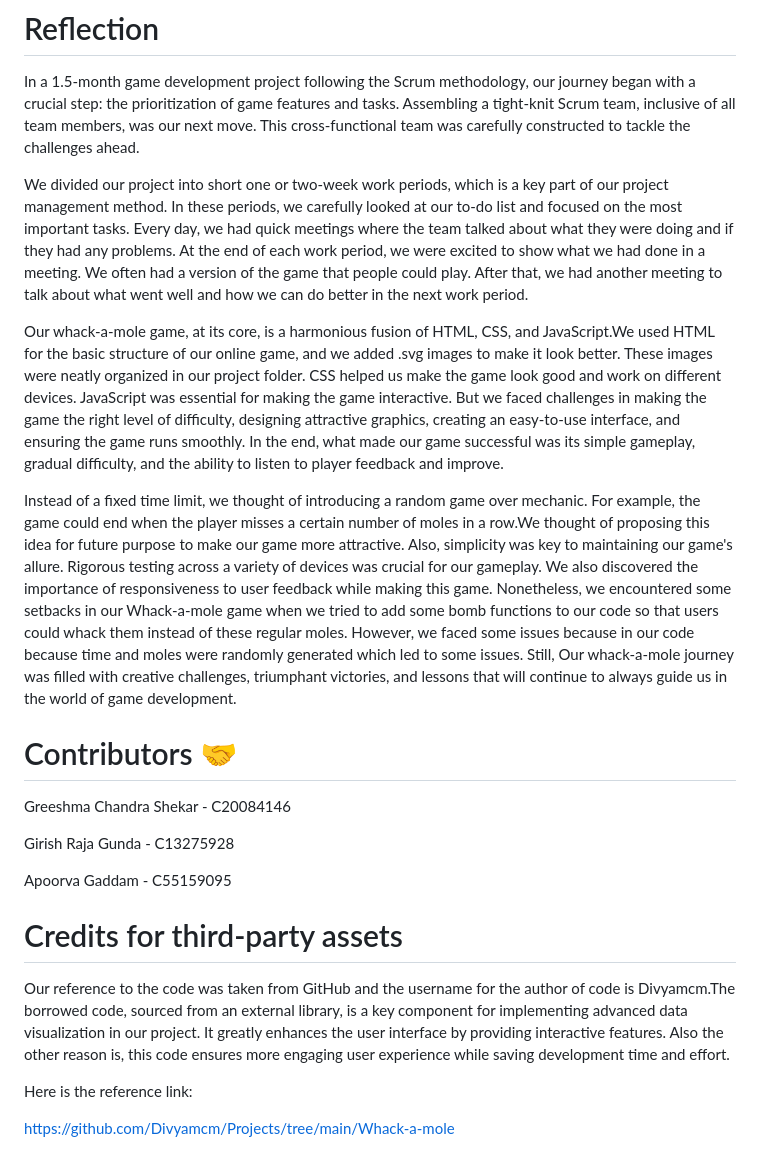
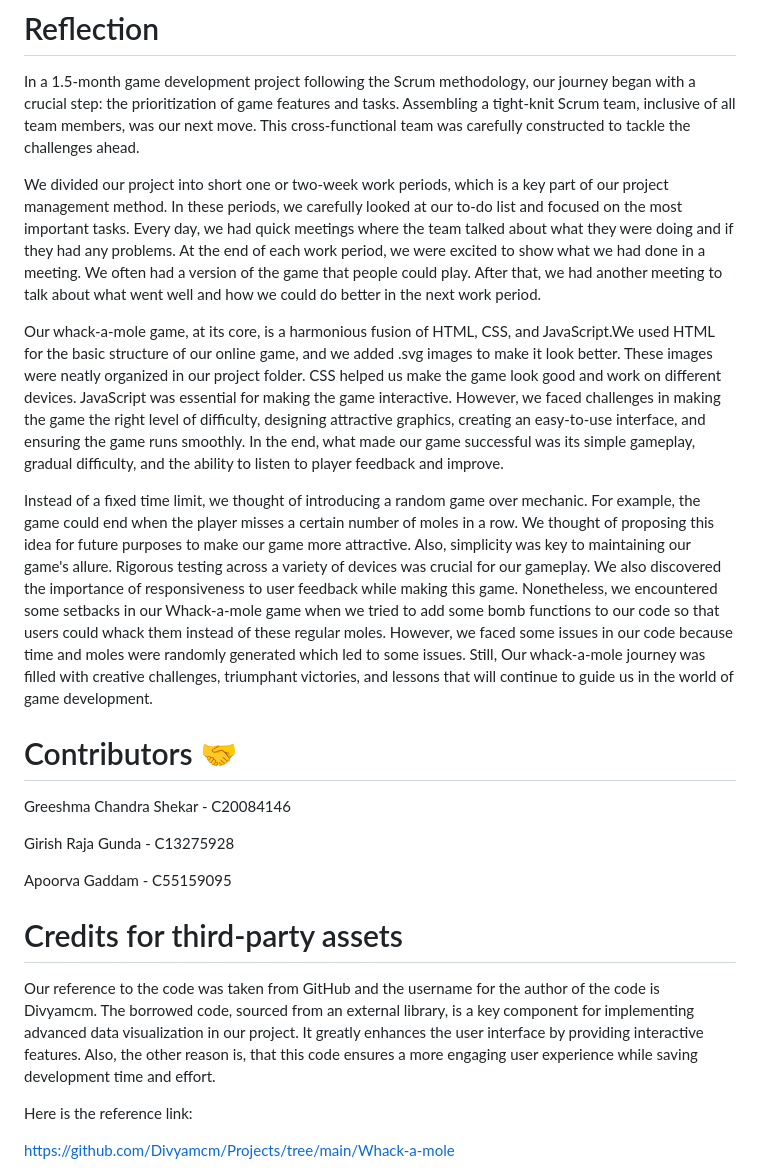
Before and after one commit to Greeshma-C20084146/whack_a_mole-project, a Markdown page: Readme.md, the part around the change. GitHub-like rendering.

```diff
--- a/Readme.md
+++ b/Readme.md
@@ -48,11 +48,11 @@ JavaScript: It is the foundation of the whack-a-mole game, offering functionalit
 # Reflection
 In a 1.5-month game development project following the Scrum methodology, our journey began with a crucial step: the prioritization of game features and tasks. Assembling a tight-knit Scrum team, inclusive of all team members, was our next move. This cross-functional team was carefully constructed to tackle the challenges ahead.
 
-We divided our project into short one or two-week work periods, which is a key part of our project management method. In these periods, we carefully looked at our to-do list and focused on the most important tasks. Every day, we had quick meetings where the team talked about what they were doing and if they had any problems. At the end of each work period, we were excited to show what we had done in a meeting. We often had a version of the game that people could play. After that, we had another meeting to talk about what went well and how we can do better in the next work period.
+We divided our project into short one or two-week work periods, which is a key part of our project management method. In these periods, we carefully looked at our to-do list and focused on the most important tasks. Every day, we had quick meetings where the team talked about what they were doing and if they had any problems. At the end of each work period, we were excited to show what we had done in a meeting. We often had a version of the game that people could play. After that, we had another meeting to talk about what went well and how we could do better in the next work period.
 
-Our whack-a-mole game, at its core, is a harmonious fusion of HTML, CSS, and JavaScript.We used HTML for the basic structure of our online game, and we added .svg images to make it look better. These images were neatly organized in our project folder. CSS helped us make the game look good and work on different devices. JavaScript was essential for making the game interactive. But we faced challenges in making the game the right level of difficulty, designing attractive graphics, creating an easy-to-use interface, and ensuring the game runs smoothly. In the end, what made our game successful was its simple gameplay, gradual difficulty, and the ability to listen to player feedback and improve.
+Our whack-a-mole game, at its core, is a harmonious fusion of HTML, CSS, and JavaScript.We used HTML for the basic structure of our online game, and we added .svg images to make it look better. These images were neatly organized in our project folder. CSS helped us make the game look good and work on different devices. JavaScript was essential for making the game interactive. However, we faced challenges in making the game the right level of difficulty, designing attractive graphics, creating an easy-to-use interface, and ensuring the game runs smoothly. In the end, what made our game successful was its simple gameplay, gradual difficulty, and the ability to listen to player feedback and improve.
 
-Instead of a fixed time limit, we thought of introducing a random game over mechanic. For example, the game could end when the player misses a certain number of moles in a row.We thought of proposing this idea for future purpose to make our game more attractive. Also, simplicity was key to maintaining our game's allure. Rigorous testing across a variety of devices was crucial for our gameplay. We also discovered the importance of responsiveness to user feedback while making this game. Nonetheless, we encountered some setbacks in our Whack-a-mole game when we tried to add some bomb functions to our code so that users could whack them instead of these regular moles. However, we faced some issues because in our code because time and moles were randomly generated which led to some issues. Still, Our whack-a-mole journey was filled with creative challenges, triumphant victories, and lessons that will continue to always guide us in the world of game development.
+Instead of a fixed time limit, we thought of introducing a random game over mechanic. For example, the game could end when the player misses a certain number of moles in a row. We thought of proposing this idea for future purposes to make our game more attractive. Also, simplicity was key to maintaining our game's allure. Rigorous testing across a variety of devices was crucial for our gameplay. We also discovered the importance of responsiveness to user feedback while making this game. Nonetheless, we encountered some setbacks in our Whack-a-mole game when we tried to add some bomb functions to our code so that users could whack them instead of these regular moles. However, we faced some issues in our code because time and moles were randomly generated which led to some issues. Still, Our whack-a-mole journey was filled with creative challenges, triumphant victories, and lessons that will continue to guide us in the world of game development.
 
 
 # Contributors 🤝
@@ -63,7 +63,7 @@ Girish Raja Gunda       - C13275928
 Apoorva Gaddam          - C55159095
 
 # Credits for third-party assets
-Our reference to the code was taken from GitHub and the username for the author of code is Divyamcm.The borrowed code, sourced from an external library, is a key component for implementing advanced data visualization in our project. It greatly enhances the user interface by providing interactive features. Also the other reason is, this code ensures more engaging user experience while saving development time and effort.
+Our reference to the code was taken from GitHub and the username for the author of the code is Divyamcm. The borrowed code, sourced from an external library, is a key component for implementing advanced data visualization in our project. It greatly enhances the user interface by providing interactive features. Also, the other reason is, that this code ensures a more engaging user experience while saving development time and effort.
 
 Here is the reference link:
 
```
